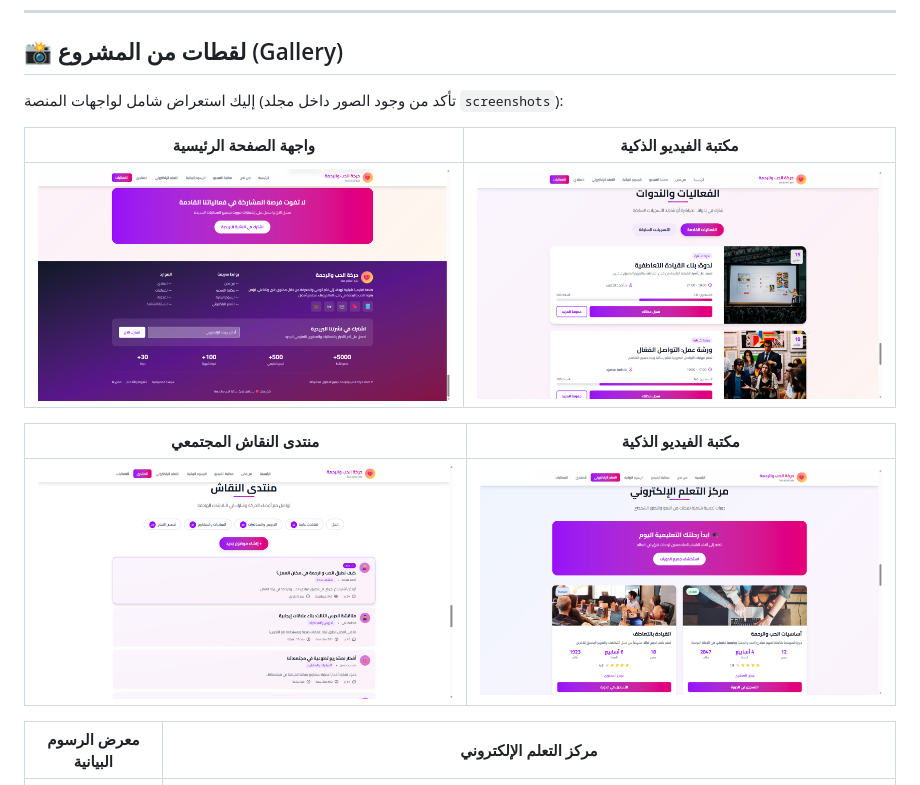
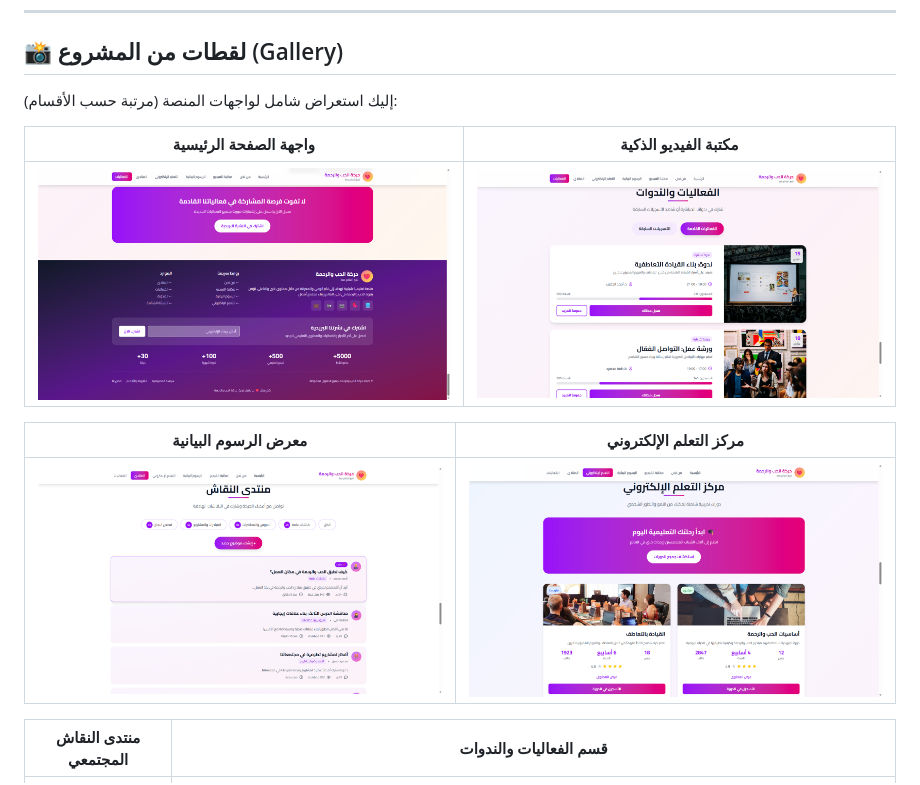
Before and after one commit to Allolalaa/Love-Compassion-Platform, a Markdown page: README.md, the part around one of its changes. Drawn GitHub-style.

```diff
--- a/README.md
+++ b/README.md
@@ -7,17 +7,17 @@
 ---
 ## 📸 لقطات من المشروع (Gallery)
 
-إليك استعراض شامل لواجهات المنصة (تأكد من وجود الصور داخل مجلد `screenshots`):
+إليك استعراض شامل لواجهات المنصة (مرتبة حسب الأقسام):
 
 | واجهة الصفحة الرئيسية | مكتبة الفيديو الذكية |
 | :---: | :---: |
 | ![الرئيسية](./screenshots/لقطة%20شاشة%202026-05-10%20205115.png) | ![الفيديوهات](./screenshots/لقطة%20شاشة%202026-05-10%20205100.png) |
 
-| منتدى النقاش المجتمعي |مكتبة الفيديو الذكية |
+| معرض الرسوم البيانية | مركز التعلم الإلكتروني |
 | :---: | :---: |
 | ![الرسوم](./screenshots/لقطة%20شاشة%202026-05-10%20205052.png) | ![الدورات](./screenshots/لقطة%20شاشة%202026-05-10%20205044.png) |
 
-| معرض الرسوم البيانية | مركز التعلم الإلكتروني |
+| منتدى النقاش المجتمعي | قسم الفعاليات والندوات |
 | :---: | :---: |
 | ![المنتدى](./screenshots/لقطة%20شاشة%202026-05-10%20205035.png) | ![الفعاليات](./screenshots/لقطة%20شاشة%202026-05-10%20205028.png) |
 
```
Also changed, not shown: other parts of README.md (+4 -3 lines).
